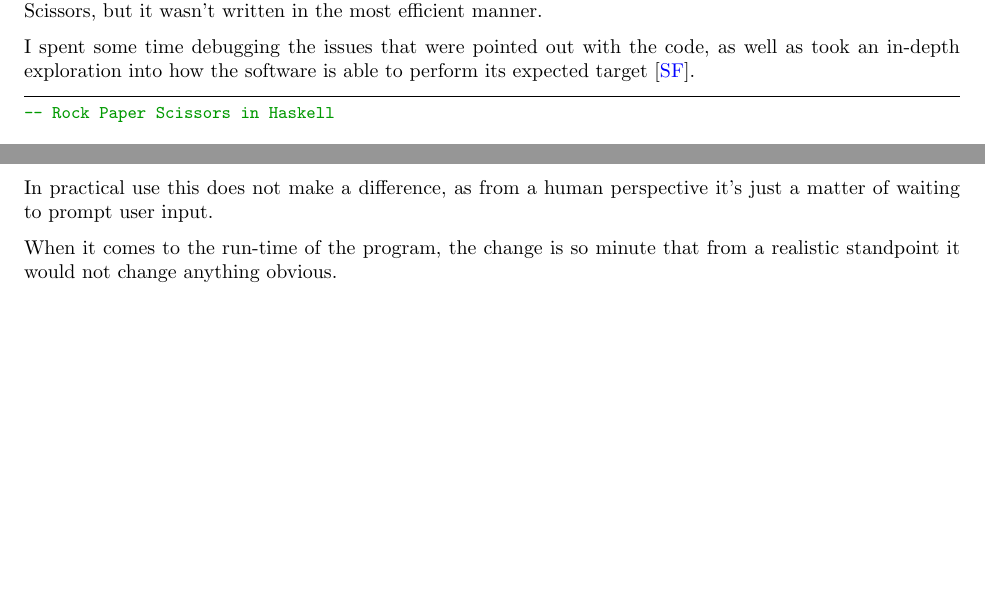
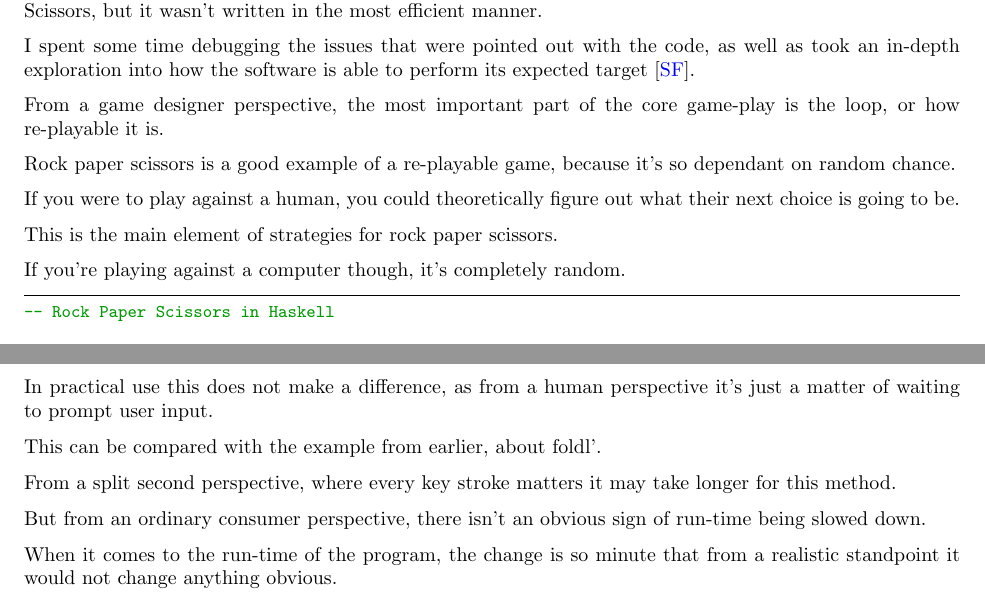
Before and after one commit to spielmanchapman/cpsc354, a LaTeX paper (Report/report.tex): two parts of pages 20 and 22 of 24, joined at a grey line, cut so that both start at the same text, the shorter picture padded with empty space. Compiled offline with pdfLaTeX.

Commit message:
Modified conclusion

```diff
--- a/Report/report.tex
+++ b/Report/report.tex
@@ -1312,6 +1312,21 @@ After a while, I found a template on a code review website that builds a basic m
 \medskip\noindent
 I spent some time debugging the issues that were pointed out with the code, as well as took an in-depth exploration into how the software is able to perform its expected target \cite{SF}.
 
+\medskip\noindent
+From a game designer perspective, the most important part of the core game-play is the loop, or how re-playable it is.
+
+\medskip\noindent
+Rock paper scissors is a good example of a re-playable game, because it's so dependant on random chance.
+
+\medskip\noindent
+If you were to play against a human, you could theoretically figure out what their next choice is going to be.
+
+\medskip\noindent
+This is the main element of strategies for rock paper scissors.
+
+\medskip\noindent
+If you're playing against a computer though, it's completely random.
+
 \begin{lstlisting}
 -- Rock Paper Scissors in Haskell
 
@@ -1475,6 +1490,15 @@ If they had not read the instructions to play, the game wouldn't play as they ex
 In practical use this does not make a difference, as from a human perspective it's just a matter of waiting to prompt user input.
 
 \medskip\noindent
+This can be compared with the example from earlier, about foldl'.
+
+\medskip\noindent
+From a split second perspective, where every key stroke matters it may take longer for this method.
+
+\medskip\noindent
+But from an ordinary consumer perspective, there isn't an obvious sign of run-time being slowed down.
+
+\medskip\noindent
 When it comes to the run-time of the program, the change is so minute that from a realistic standpoint it would not change anything obvious.
 
 \medskip\medskip
```
Also changed, not shown: Report/report.tex (9 more changed lines).
